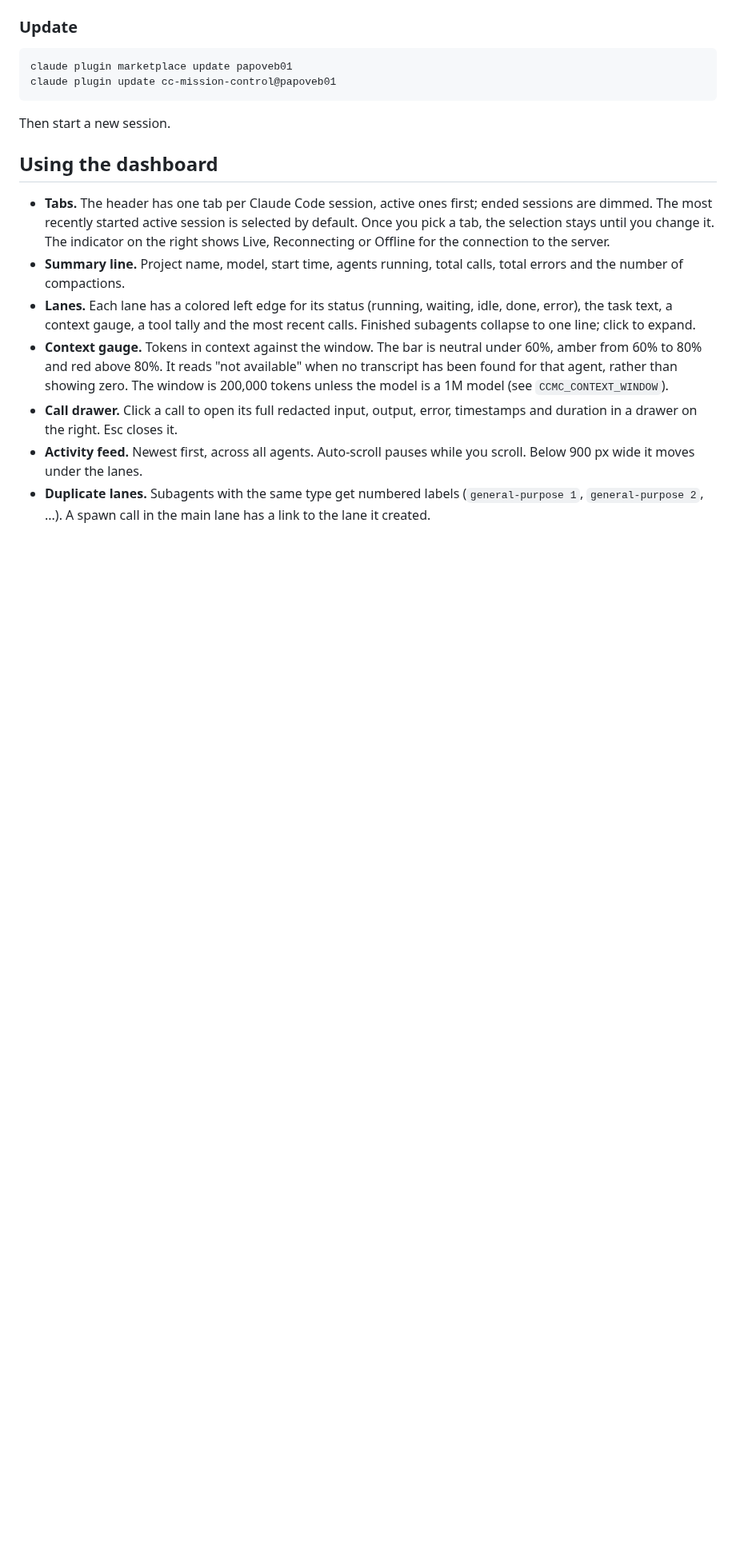
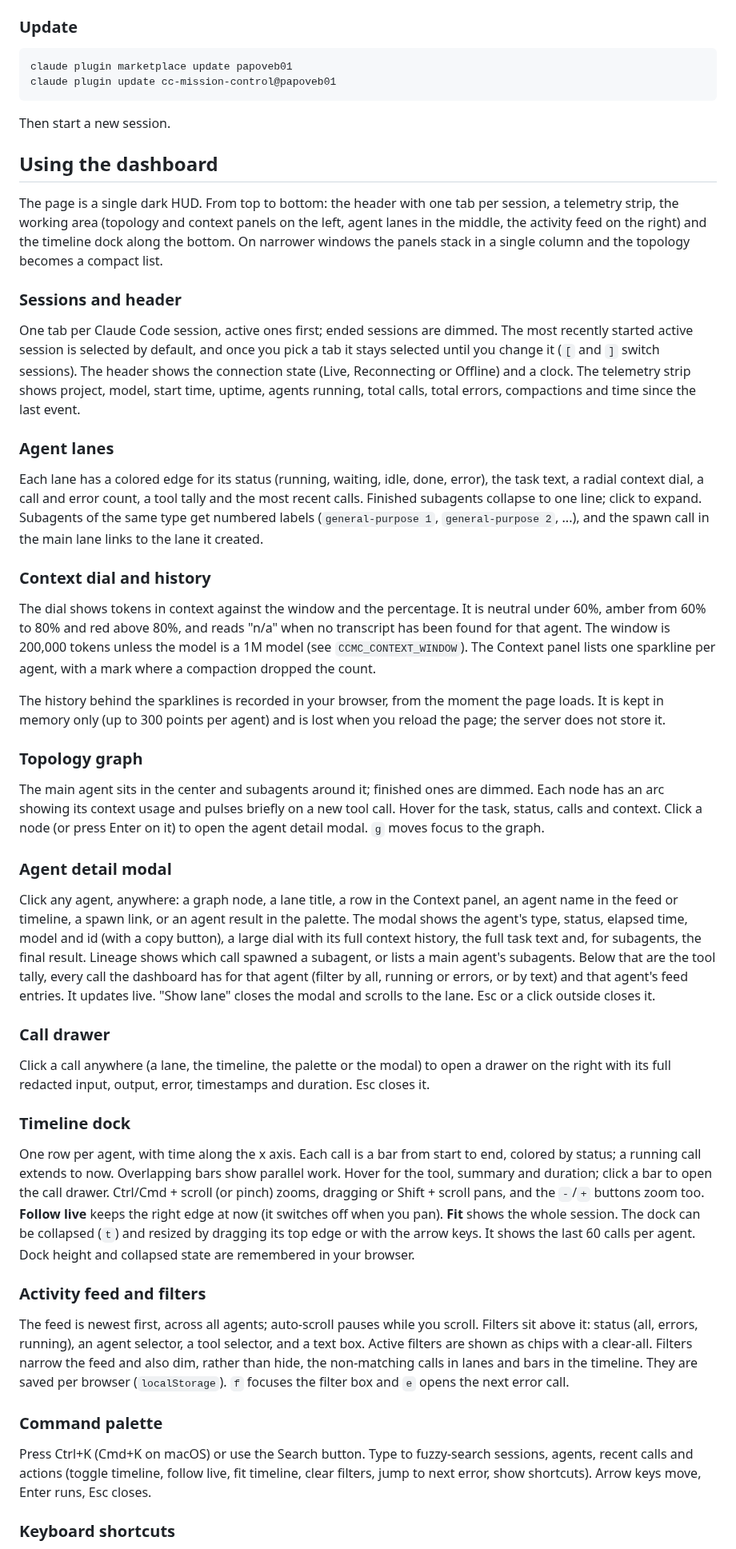
Before and after one commit to papoveB01/cc-mission-control, a Markdown page: README.md, the part around one of its changes. Shown at 80% size. Rendered like a GitHub page; blank space fills up the shorter version.

```diff
--- a/README.md
+++ b/README.md
@@ -102,10 +105,45 @@ Then start a new session.
 
 ## Using the dashboard
 
-- **Tabs.** The header has one tab per Claude Code session, active ones first; ended sessions are dimmed. The most recently started active session is selected by default. Once you pick a tab, the selection stays until you change it. The indicator on the right shows Live, Reconnecting or Offline for the connection to the server.
-- **Summary line.** Project name, model, start time, agents running, total calls, total errors and the number of compactions.
-- **Lanes.** Each lane has a colored left edge for its status (running, waiting, idle, done, error), the task text, a context gauge, a tool tally and the most recent calls. Finished subagents collapse to one line; click to expand.
-- **Context gauge.** Tokens in context against the window. The bar is neutral under 60%, amber from 60% to 80% and red above 80%. It reads "not available" when no transcript has been found for that agent, rather than showing zero. The window is 200,000 tokens unless the model is a 1M model (see `CCMC_CONTEXT_WINDOW`).
-- **Call drawer.** Click a call to open its full redacted input, output, error, timestamps and duration in a drawer on the right. Esc closes it.
-- **Activity feed.** Newest first, across all agents. Auto-scroll pauses while you scroll. Below 900 px wide it moves under the lanes.
-- **Duplicate lanes.** Subagents with the same type get numbered labels (`general-purpose 1`, `general-purpose 2`, ...). A spawn call in the main lane has a link to the lane it created.
+The page is a single dark HUD. From top to bottom: the header with one tab per session, a telemetry strip, the working area (topology and context panels on the left, agent lanes in the middle, the activity feed on the right) and the timeline dock along the bottom. On narrower windows the panels stack in a single column and the topology becomes a compact list.
+
+### Sessions and header
+
+One tab per Claude Code session, active ones first; ended sessions are dimmed. The most recently started active session is selected by default, and once you pick a tab it stays selected until you change it (`[` and `]` switch sessions). The header shows the connection state (Live, Reconnecting or Offline) and a clock. The telemetry strip shows project, model, start time, uptime, agents running, total calls, total errors, compactions and time since the last event.
+
+### Agent lanes
+
+Each lane has a colored edge for its status (running, waiting, idle, done, error), the task text, a radial context dial, a call and error count, a tool tally and the most recent calls. Finished subagents collapse to one line; click to expand. Subagents of the same type get numbered labels (`general-purpose 1`, `general-purpose 2`, ...), and the spawn call in the main lane links to the lane it created.
+
+### Context dial and history
+
+The dial shows tokens in context against the window and the percentage. It is neutral under 60%, amber from 60% to 80% and red above 80%, and reads "n/a" when no transcript has been found for that agent. The window is 200,000 tokens unless the model is a 1M model (see `CCMC_CONTEXT_WINDOW`). The Context panel lists one sparkline per agent, with a mark where a compaction dropped the count.
+
+The history behind the sparklines is recorded in your browser, from the moment the page loads. It is kept in memory only (up to 300 points per agent) and is lost when you reload the page; the server does not store it.
+
+### Topology graph
+
+The main agent sits in the center and subagents around it; finished ones are dimmed. Each node has an arc showing its context usage and pulses briefly on a new tool call. Hover for the task, status, calls and context. Click a node (or press Enter on it) to open the agent detail modal. `g` moves focus to the graph.
+
+### Agent detail modal
+
+Click any agent, anywhere: a graph node, a lane title, a row in the Context panel, an agent name in the feed or timeline, a spawn link, or an agent result in the palette. The modal shows the agent's type, status, elapsed time, model and id (with a copy button), a large dial with its full context history, the full task text and, for subagents, the final result. Lineage shows which call spawned a subagent, or lists a main agent's subagents. Below that are the tool tally, every call the dashboard has for that agent (filter by all, running or errors, or by text) and that agent's feed entries. It updates live. "Show lane" closes the modal and scrolls to the lane. Esc or a click outside closes it.
+
+### Call drawer
+
+Click a call anywhere (a lane, the timeline, the palette or the modal) to open a drawer on the right with its full redacted input, output, error, timestamps and duration. Esc closes it.
+
+### Timeline dock
+
+One row per agent, with time along the x axis. Each call is a bar from start to end, colored by status; a running call extends to now. Overlapping bars show parallel work. Hover for the tool, summary and duration; click a bar to open the call drawer. Ctrl/Cmd + scroll (or pinch) zooms, dragging or Shift + scroll pans, and the `-`/`+` buttons zoom too. **Follow live** keeps the right edge at now (it switches off when you pan). **Fit** shows the whole session. The dock can be collapsed (`t`) and resized by dragging its top edge or with the arrow keys. It shows the last 60 calls per agent. Dock height and collapsed state are remembered in your browser.
+
+### Activity feed and filters
+
+The feed is newest first, across all agents; auto-scroll pauses while you scroll. Filters sit above it: status (all, errors, running), an agent selector, a tool selector, and a text box. Active filters are shown as chips with a clear-all. Filters narrow the feed and also dim, rather than hide, the non-matching calls in lanes and bars in the timeline. They are saved per browser (`localStorage`). `f` focuses the filter box and `e` opens the next error call.
+
+### Command palette
+
+Press Ctrl+K (Cmd+K on macOS) or use the Search button. Type to fuzzy-search sessions, agents, recent calls and actions (toggle timeline, follow live, fit timeline, clear filters, jump to next error, show shortcuts). Arrow keys move, Enter runs, Esc closes.
+
+### Keyboard shortcuts
+
```
Also changed, not shown: other parts of README.md (+23 -6 lines), SPEC.md (+1 -1 lines), docs/screenshot-dark.png (deleted), docs/screenshot-modal.png (added), docs/screenshot-palette.png (added), docs/screenshot.png, 6 other files.
